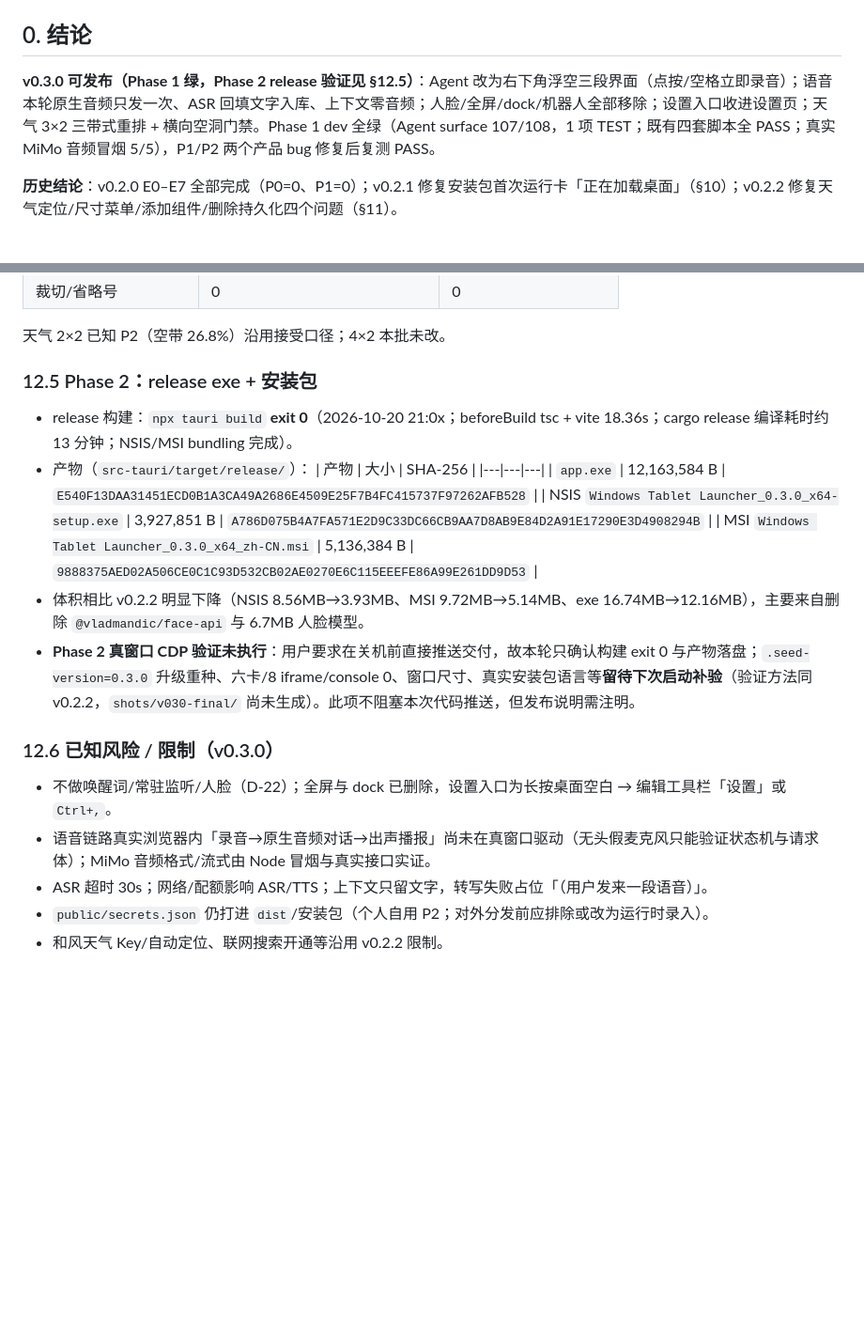
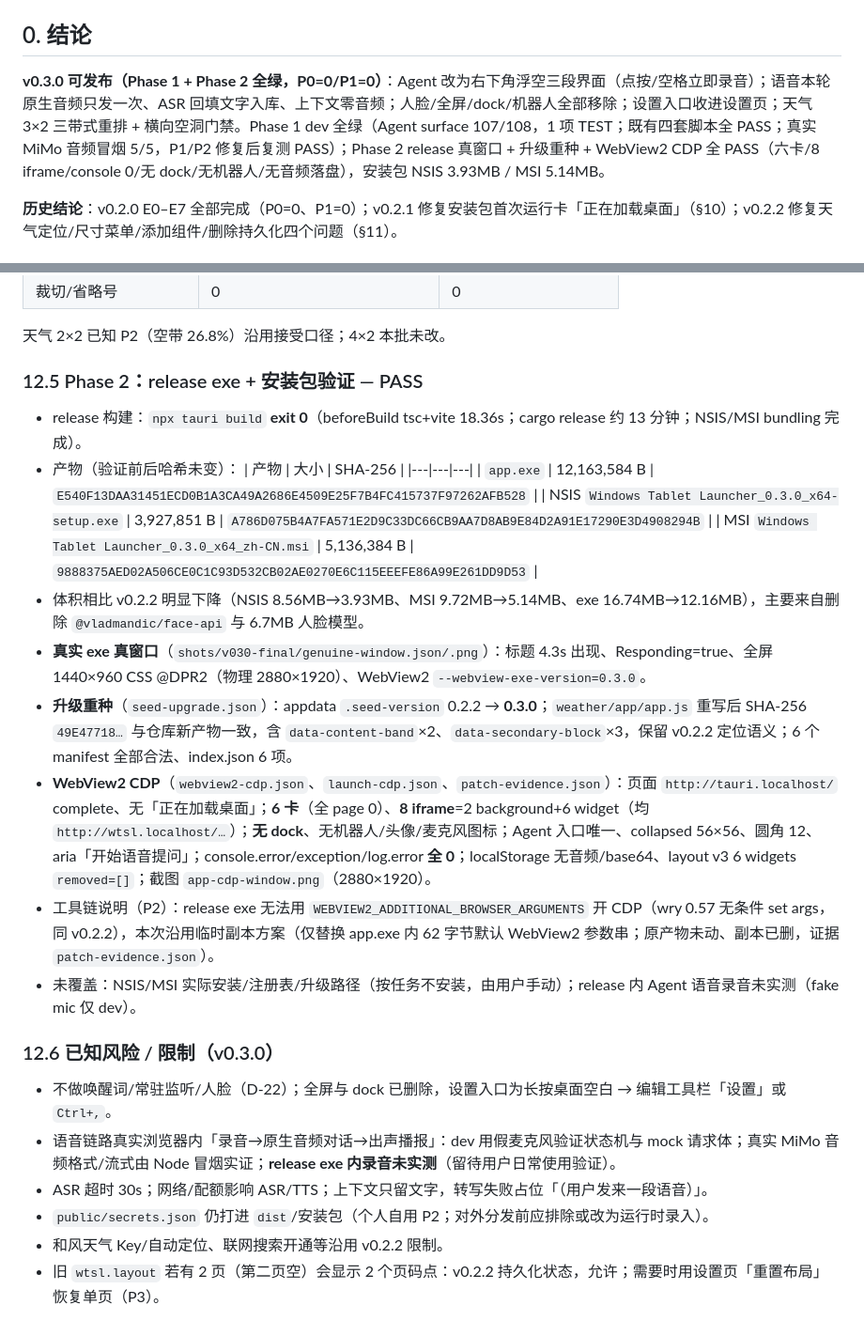
Before and after one commit to NintendoFanboy-854/WindowsTabletLauncher, a Markdown page: docs/RELEASE-REPORT.md, 2 parts joined by grey strips. Shown at 94% size. GitHub-like rendering; blank space fills up the shorter version.

Commit message:
docs(release): v0.3.0 Phase 2 验证结果回填（release 真窗口/升级重种/CDP PASS）

```diff
--- a/docs/RELEASE-REPORT.md
+++ b/docs/RELEASE-REPORT.md
@@ -8,7 +8,7 @@
 
 ## 0. 结论
 
-**v0.3.0 可发布（Phase 1 绿，Phase 2 release 验证见 §12.5）**：Agent 改为右下角浮空三段界面（点按/空格立即录音）；语音本轮原生音频只发一次、ASR 回填文字入库、上下文零音频；人脸/全屏/dock/机器人全部移除；设置入口收进设置页；天气 3×2 三带式重排 + 横向空洞门禁。Phase 1 dev 全绿（Agent surface 107/108，1 项 TEST；既有四套脚本全 PASS；真实 MiMo 音频冒烟 5/5），P1/P2 两个产品 bug 修复后复测 PASS。
+**v0.3.0 可发布（Phase 1 + Phase 2 全绿，P0=0/P1=0）**：Agent 改为右下角浮空三段界面（点按/空格立即录音）；语音本轮原生音频只发一次、ASR 回填文字入库、上下文零音频；人脸/全屏/dock/机器人全部移除；设置入口收进设置页；天气 3×2 三带式重排 + 横向空洞门禁。Phase 1 dev 全绿（Agent surface 107/108，1 项 TEST；既有四套脚本全 PASS；真实 MiMo 音频冒烟 5/5，P1/P2 修复后复测 PASS）；Phase 2 release 真窗口 + 升级重种 + WebView2 CDP 全 PASS（六卡/8 iframe/console 0/无 dock/无机器人/无音频落盘），安装包 NSIS 3.93MB / MSI 5.14MB。
 
 **历史结论**：v0.2.0 E0–E7 全部完成（P0=0、P1=0）；v0.2.1 修复安装包首次运行卡「正在加载桌面」（§10）；v0.2.2 修复天气定位/尺寸菜单/添加组件/删除持久化四个问题（§11）。
 
@@ -403,22 +403,27 @@ npx tauri build                    # release + 安装包
 
 天气 2×2 已知 P2（空带 26.8%）沿用接受口径；4×2 本批未改。
 
-### 12.5 Phase 2：release exe + 安装包
+### 12.5 Phase 2：release exe + 安装包验证 — PASS
 
-- release 构建：`npx tauri build` **exit 0**（2026-10-20 21:0x；beforeBuild tsc + vite 18.36s；cargo release 编译耗时约 13 分钟；NSIS/MSI bundling 完成）。
-- 产物（`src-tauri/target/release/`）：
+- release 构建：`npx tauri build` **exit 0**（beforeBuild tsc+vite 18.36s；cargo release 约 13 分钟；NSIS/MSI bundling 完成）。
+- 产物（验证前后哈希未变）：
   | 产物 | 大小 | SHA-256 |
   |---|---|---|
   | `app.exe` | 12,163,584 B | `E540F13DAA31451ECD0B1A3CA49A2686E4509E25F7B4FC415737F97262AFB528` |
   | NSIS `Windows Tablet Launcher_0.3.0_x64-setup.exe` | 3,927,851 B | `A786D075B4A7FA571E2D9C33DC66CB9AA7D8AB9E84D2A91E17290E3D4908294B` |
   | MSI `Windows Tablet Launcher_0.3.0_x64_zh-CN.msi` | 5,136,384 B | `9888375AED02A506CE0C1C93D532CB02AE0270E6C115EEEFE86A99E261DD9D53` |
 - 体积相比 v0.2.2 明显下降（NSIS 8.56MB→3.93MB、MSI 9.72MB→5.14MB、exe 16.74MB→12.16MB），主要来自删除 `@vladmandic/face-api` 与 6.7MB 人脸模型。
-- **Phase 2 真窗口 CDP 验证未执行**：用户要求在关机前直接推送交付，故本轮只确认构建 exit 0 与产物落盘；`.seed-version=0.3.0` 升级重种、六卡/8 iframe/console 0、窗口尺寸、真实安装包语言等**留待下次启动补验**（验证方法同 v0.2.2，`shots/v030-final/` 尚未生成）。此项不阻塞本次代码推送，但发布说明需注明。
+- **真实 exe 真窗口**（`shots/v030-final/genuine-window.json/.png`）：标题 4.3s 出现、Responding=true、全屏 1440×960 CSS @DPR2（物理 2880×1920）、WebView2 `--webview-exe-version=0.3.0`。
+- **升级重种**（`seed-upgrade.json`）：appdata `.seed-version` 0.2.2 → **0.3.0**；`weather/app/app.js` 重写后 SHA-256 `49E47718…` 与仓库新产物一致，含 `data-content-band`×2、`data-secondary-block`×3，保留 v0.2.2 定位语义；6 个 manifest 全部合法、index.json 6 项。
+- **WebView2 CDP**（`webview2-cdp.json`、`launch-cdp.json`、`patch-evidence.json`）：页面 `http://tauri.localhost/` complete、无「正在加载桌面」；**6 卡**（全 page 0）、**8 iframe**=2 background+6 widget（均 `http://wtsl.localhost/…`）；**无 dock**、无机器人/头像/麦克风图标；Agent 入口唯一、collapsed 56×56、圆角 12、aria「开始语音提问」；console.error/exception/log.error **全 0**；localStorage 无音频/base64、layout v3 6 widgets `removed=[]`；截图 `app-cdp-window.png`（2880×1920）。
+- 工具链说明（P2）：release exe 无法用 `WEBVIEW2_ADDITIONAL_BROWSER_ARGUMENTS` 开 CDP（wry 0.57 无条件 set args，同 v0.2.2），本次沿用临时副本方案（仅替换 app.exe 内 62 字节默认 WebView2 参数串；原产物未动、副本已删，证据 `patch-evidence.json`）。
+- 未覆盖：NSIS/MSI 实际安装/注册表/升级路径（按任务不安装，由用户手动）；release 内 Agent 语音录音未实测（fake mic 仅 dev）。
 
 ### 12.6 已知风险 / 限制（v0.3.0）
 
 - 不做唤醒词/常驻监听/人脸（D-22）；全屏与 dock 已删除，设置入口为长按桌面空白 → 编辑工具栏「设置」或 `Ctrl+,`。
-- 语音链路真实浏览器内「录音→原生音频对话→出声播报」尚未在真窗口驱动（无头假麦克风只能验证状态机与请求体）；MiMo 音频格式/流式由 Node 冒烟与真实接口实证。
+- 语音链路真实浏览器内「录音→原生音频对话→出声播报」：dev 用假麦克风验证状态机与 mock 请求体；真实 MiMo 音频格式/流式由 Node 冒烟实证；**release exe 内录音未实测**（留待用户日常使用验证）。
 - ASR 超时 30s；网络/配额影响 ASR/TTS；上下文只留文字，转写失败占位「（用户发来一段语音）」。
 - `public/secrets.json` 仍打进 `dist`/安装包（个人自用 P2；对外分发前应排除或改为运行时录入）。
 - 和风天气 Key/自动定位、联网搜索开通等沿用 v0.2.2 限制。
+- 旧 `wtsl.layout` 若有 2 页（第二页空）会显示 2 个页码点：v0.2.2 持久化状态，允许；需要时用设置页「重置布局」恢复单页（P3）。
```
Also changed, not shown: docs/PLAN.md (+1 -1 lines), docs/RELEASE.md (+1 -1 lines).
